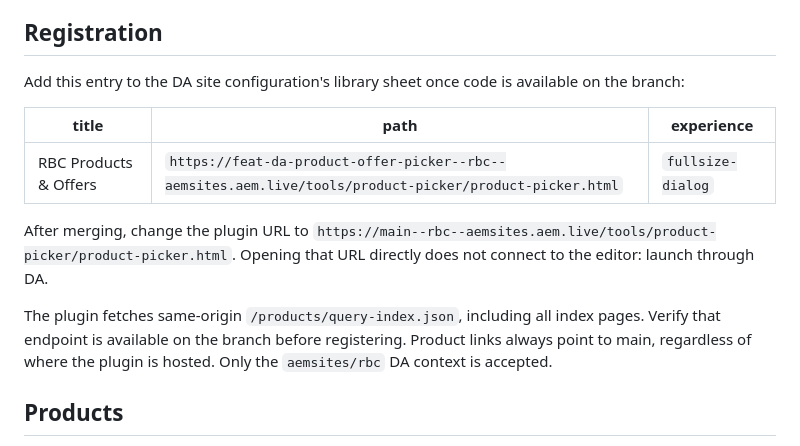
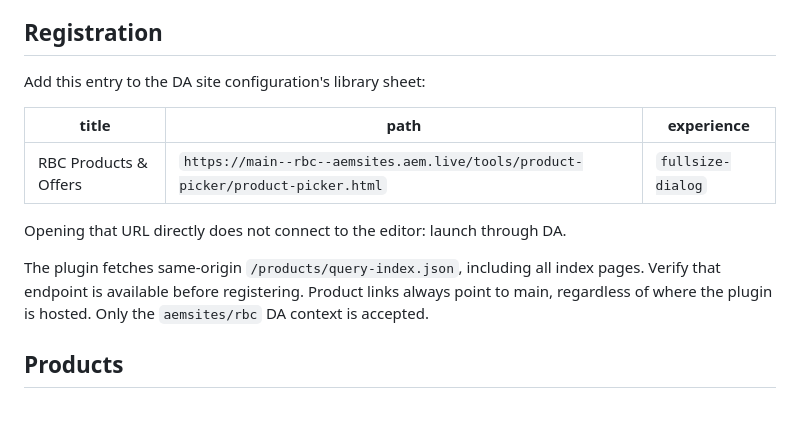
Before and after one commit to aemsites/rbc, a Markdown page: tools/product-picker/README.md, the part around the change. Rendered like a GitHub page; blank space fills up the shorter version.

Commit message:
docs: use main URL for picker registration

```diff
--- a/tools/product-picker/README.md
+++ b/tools/product-picker/README.md
@@ -5,19 +5,16 @@ identities. Plain ES modules; no build step. DA configuration is managed manuall
 
 ## Registration
 
-Add this entry to the DA site configuration's library sheet once code is available
-on the branch:
+Add this entry to the DA site configuration's library sheet:
 
 | title | path | experience |
 | --- | --- | --- |
-| RBC Products & Offers | `https://feat-da-product-offer-picker--rbc--aemsites.aem.live/tools/product-picker/product-picker.html` | `fullsize-dialog` |
+| RBC Products & Offers | `https://main--rbc--aemsites.aem.live/tools/product-picker/product-picker.html` | `fullsize-dialog` |
 
-After merging, change the plugin URL to
-`https://main--rbc--aemsites.aem.live/tools/product-picker/product-picker.html`.
 Opening that URL directly does not connect to the editor: launch through DA.
 
 The plugin fetches same-origin `/products/query-index.json`, including all index
-pages. Verify that endpoint is available on the branch before registering.
+pages. Verify that endpoint is available before registering.
 Product links always point to main, regardless of where the plugin is hosted.
 Only the `aemsites/rbc` DA context is accepted.
 
```
